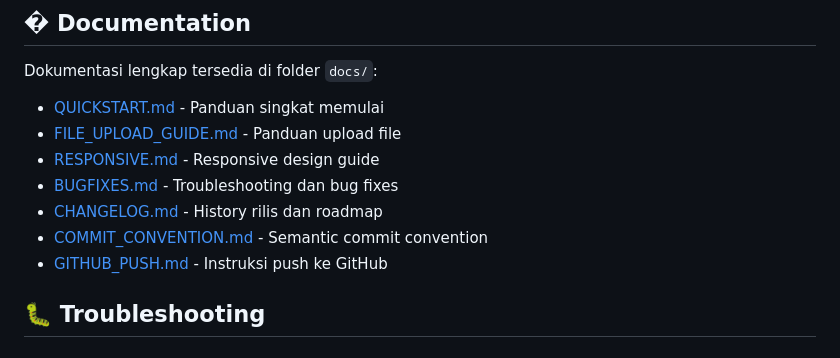
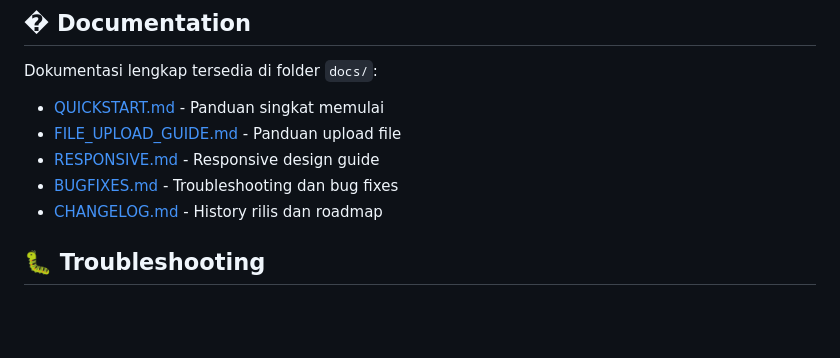
Before and after one commit to ArkaIbaraki/EtherSay, a Markdown page: README.md, the part around the change. Rendered like a GitHub page; blank space fills up the shorter version.

Commit message:
Remove links to commit convention and GitHub push guides
Removed links to COMMIT_CONVENTION.md and GITHUB_PUSH.md from the README.

```diff
--- a/README.md
+++ b/README.md
@@ -185,8 +185,6 @@ Dokumentasi lengkap tersedia di folder `docs/`:
 - [RESPONSIVE.md](docs/RESPONSIVE.md) - Responsive design guide
 - [BUGFIXES.md](docs/BUGFIXES.md) - Troubleshooting dan bug fixes
 - [CHANGELOG.md](docs/CHANGELOG.md) - History rilis dan roadmap
-- [COMMIT_CONVENTION.md](docs/COMMIT_CONVENTION.md) - Semantic commit convention
-- [GITHUB_PUSH.md](docs/GITHUB_PUSH.md) - Instruksi push ke GitHub
 
 ## 🐛 Troubleshooting
 
```
